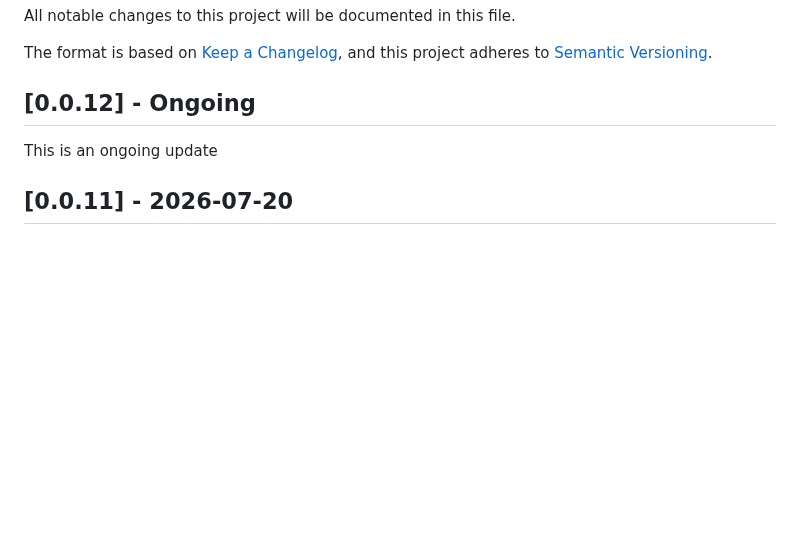
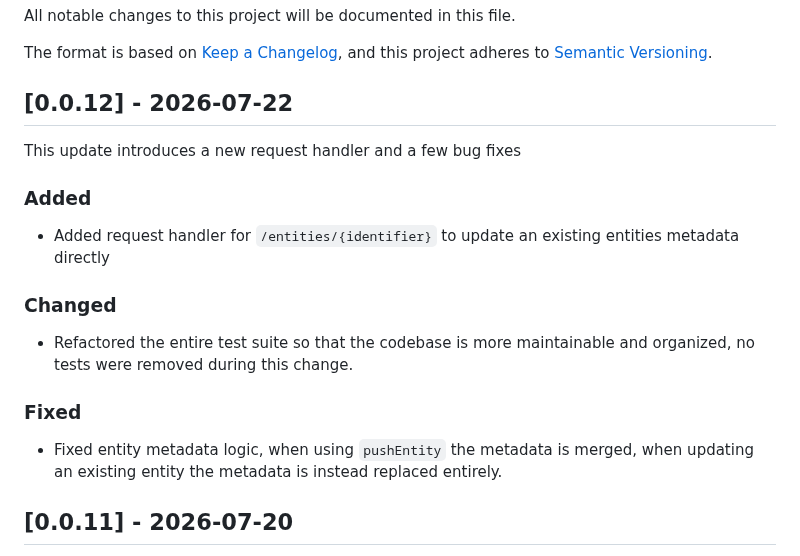
Before and after one commit to nosial/FederationLib, a Markdown page: CHANGELOG.md, the part around the change. GitHub-like rendering; blank space fills up the shorter version.

```diff
--- a/CHANGELOG.md
+++ b/CHANGELOG.md
@@ -6,9 +6,20 @@ The format is based on [Keep a Changelog](https://keepachangelog.com/en/1.0.0/),
 and this project adheres to [Semantic Versioning](https://semver.org/spec/v2.0.0.html).
 
 
-## [0.0.12] - Ongoing
+## [0.0.12] - 2026-07-22
 
-This is an ongoing update
+This update introduces a new request handler and a few bug fixes
+
+### Added
+ - Added request handler for `/entities/{identifier}` to update an existing entities metadata directly
+
+### Changed
+ - Refactored the entire test suite so that the codebase is more maintainable and organized, no tests were
+   removed during this change.
+
+### Fixed
+ - Fixed entity metadata logic, when using `pushEntity` the metadata is merged, when updating an existing entity the
+   metadata is instead replaced entirely.
 
 
 
```
